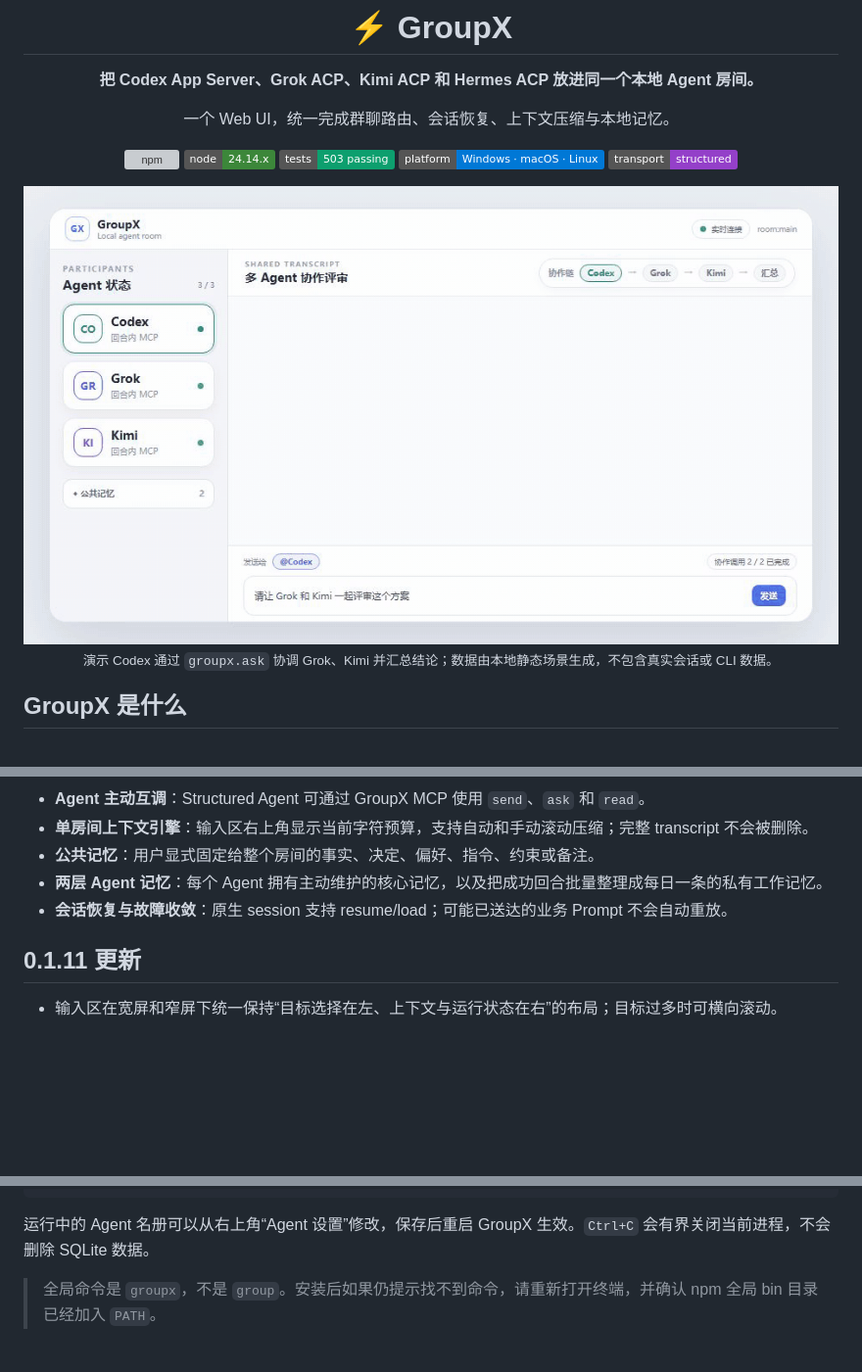
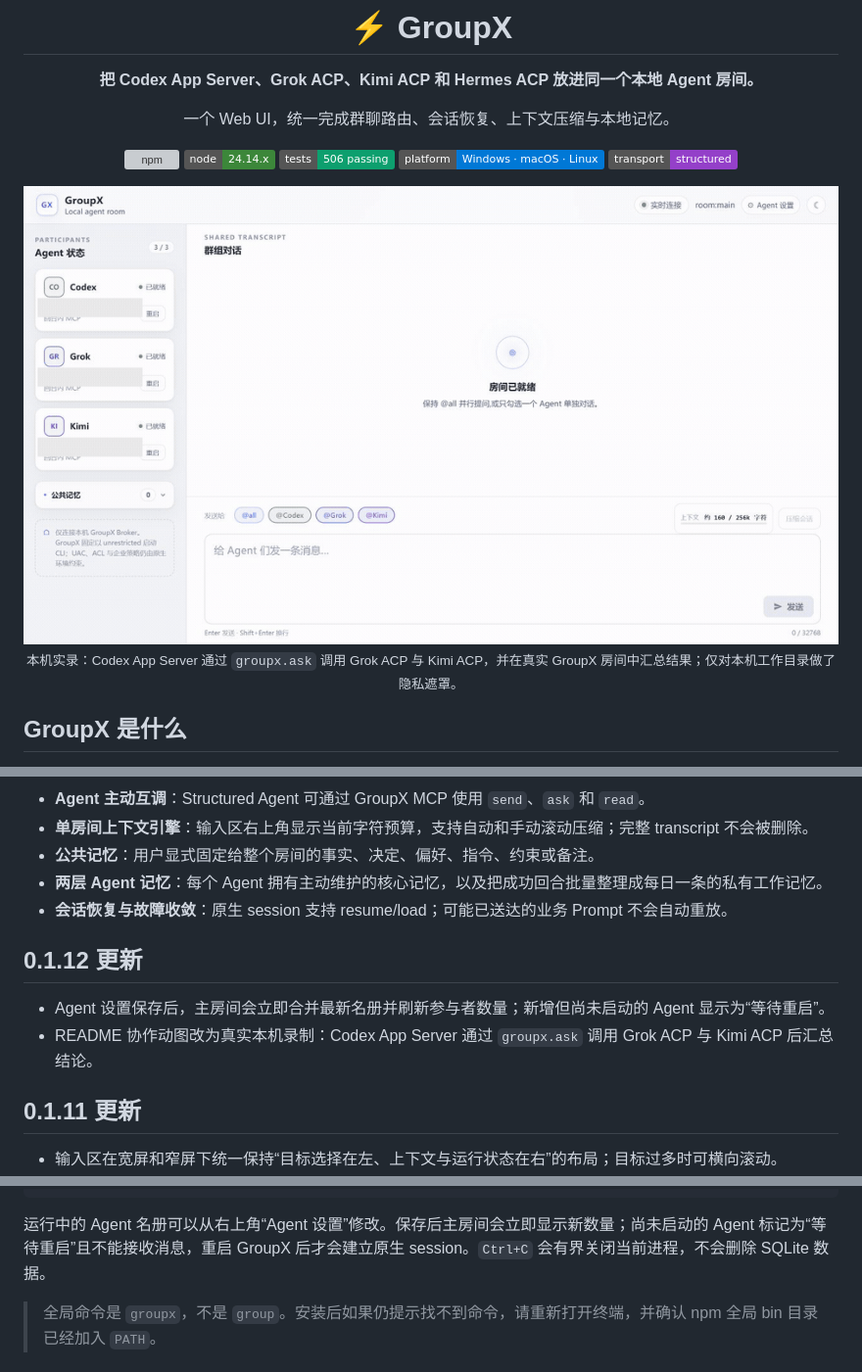
Before and after one commit to susyimes/GroupX, a Markdown page: README.md, 3 parts joined by grey strips. Shown at 98% size. GitHub-like rendering; pictures changed too: docs/assets/groupx-demo.gif; badges without logos; blank space fills up the shorter version; grey boxes are pictures that could not be loaded.

Commit message:
feat: refresh agent roster and prepare 0.1.12

````diff
--- a/README.md
+++ b/README.md
@@ -8,7 +8,7 @@
 
 ![npm](https://img.shields.io/npm/v/@susyimes/groupx?color=3370ff&label=npm)
 ![Node](https://img.shields.io/badge/node-24.14.x-3c873a)
-![Tests](https://img.shields.io/badge/tests-503%20passing-0d9f6e)
+![Tests](https://img.shields.io/badge/tests-506%20passing-0d9f6e)
 ![Platform](https://img.shields.io/badge/platform-Windows%20%C2%B7%20macOS%20%C2%B7%20Linux-0078d6)
 ![Transport](https://img.shields.io/badge/transport-structured-9440c9)
 
@@ -16,5 +16,5 @@
 
-<sub>演示 Codex 通过 <code>groupx.ask</code> 协调 Grok、Kimi 并汇总结论；数据由本地静态场景生成，不包含真实会话或 CLI 数据。</sub>
+<sub>本机实录：Codex App Server 通过 <code>groupx.ask</code> 调用 Grok ACP 与 Kimi ACP，并在真实 GroupX 房间中汇总结果；仅对本机工作目录做了隐私遮罩。</sub>
 
 </div>
 
@@ -42,6 +42,11 @@ GroupX 是一个只监听本机 loopback 的多 Agent 群聊 Broker。用户从
 - **公共记忆**：用户显式固定给整个房间的事实、决定、偏好、指令、约束或备注。
 - **两层 Agent 记忆**：每个 Agent 拥有主动维护的核心记忆，以及把成功回合批量整理成每日一条的私有工作记忆。
 - **会话恢复与故障收敛**：原生 session 支持 resume/load；可能已送达的业务 Prompt 不会自动重放。
+
+## 0.1.12 更新
+
+- Agent 设置保存后，主房间会立即合并最新名册并刷新参与者数量；新增但尚未启动的 Agent 显示为“等待重启”。
+- README 协作动图改为真实本机录制：Codex App Server 通过 `groupx.ask` 调用 Grok ACP 与 Kimi ACP 后汇总结论。
 
 ## 0.1.11 更新
 
@@ -96,7 +101,7 @@ groupx update --check          # 只检查 npm 更新
 groupx update                  # 更新当前全局安装
 ```
 
-运行中的 Agent 名册可以从右上角“Agent 设置”修改，保存后重启 GroupX 生效。`Ctrl+C` 会有界关闭当前进程，不会删除 SQLite 数据。
+运行中的 Agent 名册可以从右上角“Agent 设置”修改。保存后主房间会立即显示新数量；尚未启动的 Agent 标记为“等待重启”且不能接收消息，重启 GroupX 后才会建立原生 session。`Ctrl+C` 会有界关闭当前进程，不会删除 SQLite 数据。
 
 > 全局命令是 `groupx`，不是 `group`。安装后如果仍提示找不到命令，请重新打开终端，并确认 npm 全局 bin 目录已经加入 `PATH`。
 
````
Also changed, not shown: other parts of README.md (+2 -2 lines), docs/ACCEPTANCE_TESTS.md (+1 -1 lines), docs/IMPLEMENTATION.md (+1 -1 lines), 11 other files.
